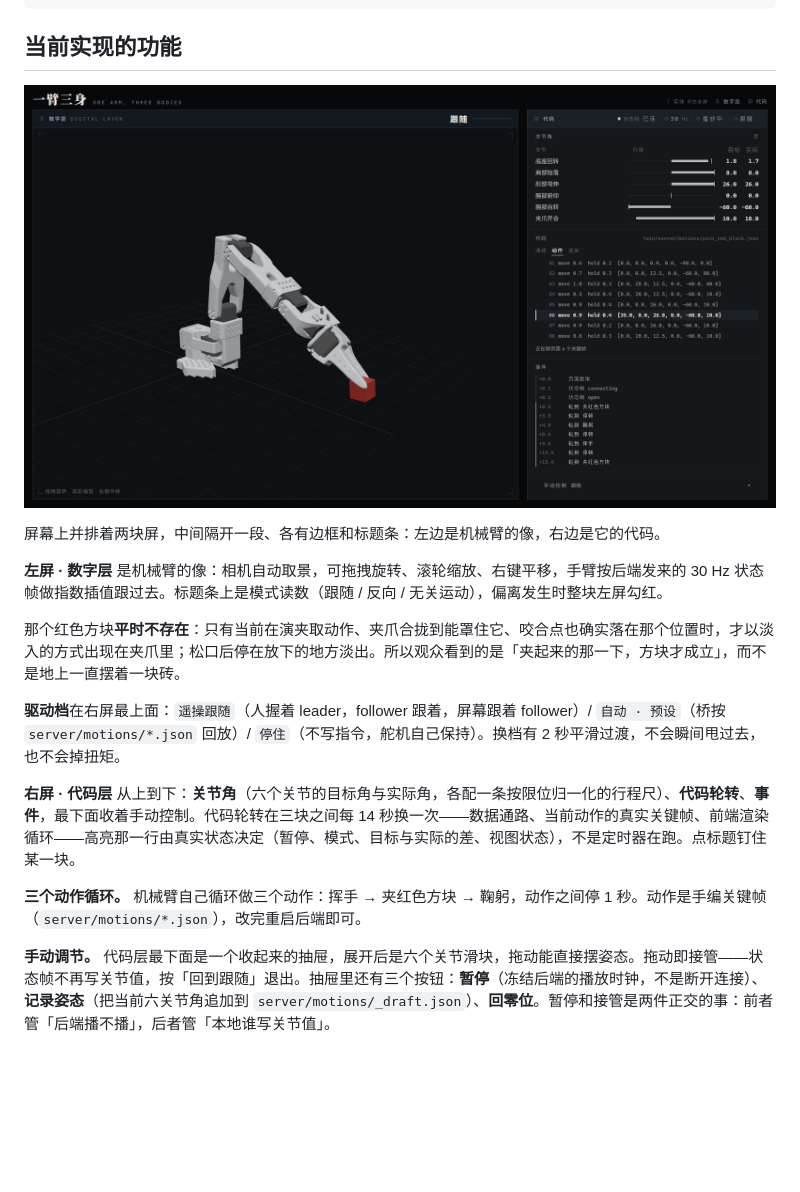
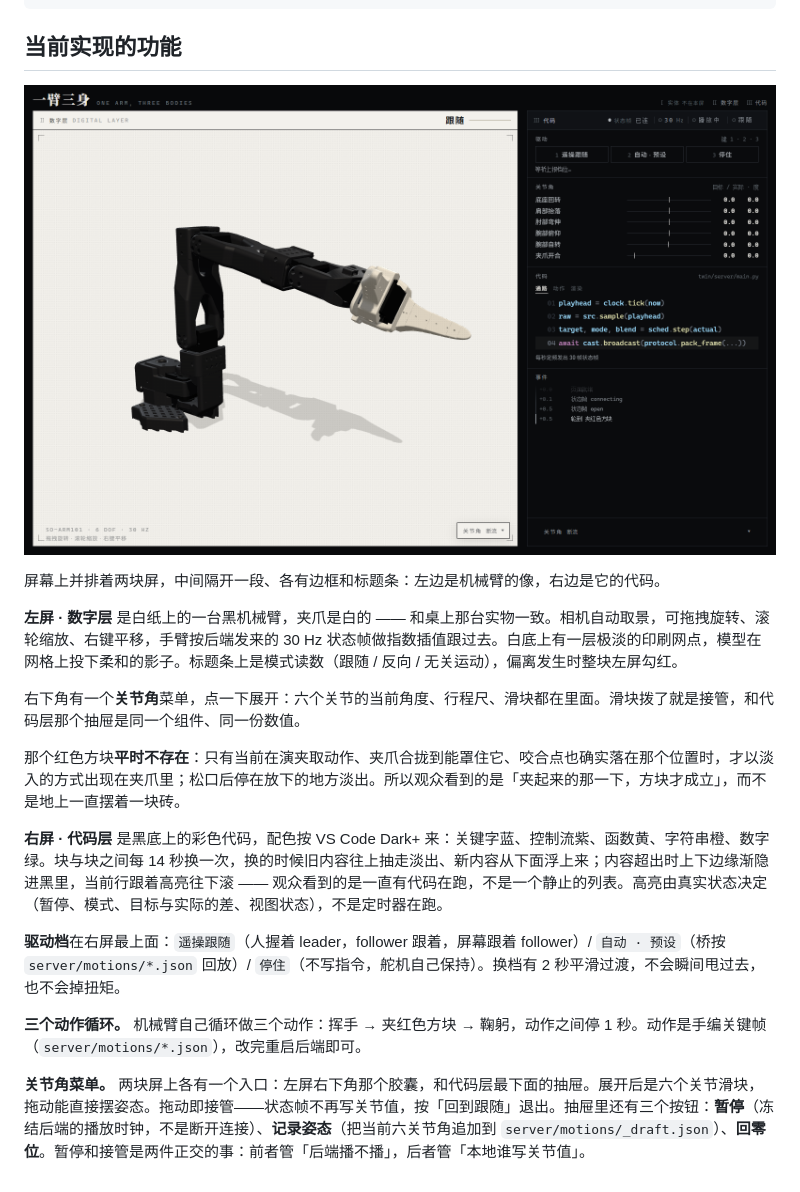
Before and after one commit to TrebleCubeY/Embodied-Arts, a Markdown page: twin/README.md, the part around the change. GitHub-like rendering; pictures changed too: twin/live.png; blank space fills up the shorter version.

```diff
--- a/twin/README.md
+++ b/twin/README.md
@@ -89,14 +89,16 @@ run/                  JSONL 留档，只保留最近 5 个（--no-record 可关
 
 屏幕上并排着两块屏，中间隔开一段、各有边框和标题条：左边是机械臂的像，右边是它的代码。
 
-**左屏 · 数字层** 是机械臂的像：相机自动取景，可拖拽旋转、滚轮缩放、右键平移，手臂按后端发来的 30 Hz 状态帧做指数插值跟过去。标题条上是模式读数（跟随 / 反向 / 无关运动），偏离发生时整块左屏勾红。
+**左屏 · 数字层** 是白纸上的一台黑机械臂，夹爪是白的 —— 和桌上那台实物一致。相机自动取景，可拖拽旋转、滚轮缩放、右键平移，手臂按后端发来的 30 Hz 状态帧做指数插值跟过去。白底上有一层极淡的印刷网点，模型在网格上投下柔和的影子。标题条上是模式读数（跟随 / 反向 / 无关运动），偏离发生时整块左屏勾红。
+
+右下角有一个**关节角**菜单，点一下展开：六个关节的当前角度、行程尺、滑块都在里面。滑块拨了就是接管，和代码层那个抽屉是同一个组件、同一份数值。
 
 那个红色方块**平时不存在**：只有当前在演夹取动作、夹爪合拢到能罩住它、咬合点也确实落在那个位置时，才以淡入的方式出现在夹爪里；松口后停在放下的地方淡出。所以观众看到的是「夹起来的那一下，方块才成立」，而不是地上一直摆着一块砖。
 
+**右屏 · 代码层** 是黑底上的彩色代码，配色按 VS Code Dark+ 来：关键字蓝、控制流紫、函数黄、字符串橙、数字绿。块与块之间每 14 秒换一次，换的时候旧内容往上抽走淡出、新内容从下面浮上来；内容超出时上下边缘渐隐进黑里，当前行跟着高亮往下滚 —— 观众看到的是一直有代码在跑，不是一个静止的列表。高亮由真实状态决定（暂停、模式、目标与实际的差、视图状态），不是定时器在跑。
+
 **驱动档**在右屏最上面：`遥操跟随`（人握着 leader，follower 跟着，屏幕跟着 follower）/ `自动 · 预设`（桥按 `server/motions/*.json` 回放）/ `停住`（不写指令，舵机自己保持）。换档有 2 秒平滑过渡，不会瞬间甩过去，也不会掉扭矩。
-
-**右屏 · 代码层** 从上到下：**关节角**（六个关节的目标角与实际角，各配一条按限位归一化的行程尺）、**代码轮转**、**事件**，最下面收着手动控制。代码轮转在三块之间每 14 秒换一次——数据通路、当前动作的真实关键帧、前端渲染循环——高亮那一行由真实状态决定（暂停、模式、目标与实际的差、视图状态），不是定时器在跑。点标题钉住某一块。
 
 **三个动作循环。** 机械臂自己循环做三个动作：挥手 → 夹红色方块 → 鞠躬，动作之间停 1 秒。动作是手编关键帧（`server/motions/*.json`），改完重启后端即可。
 
-**手动调节。** 代码层最下面是一个收起来的抽屉，展开后是六个关节滑块，拖动能直接摆姿态。拖动即接管——状态帧不再写关节值，按「回到跟随」退出。抽屉里还有三个按钮：**暂停**（冻结后端的播放时钟，不是断开连接）、**记录姿态**（把当前六关节角追加到 `server/motions/_draft.json`）、**回零位**。暂停和接管是两件正交的事：前者管「后端播不播」，后者管「本地谁写关节值」。
+**关节角菜单。** 两块屏上各有一个入口：左屏右下角那个胶囊，和代码层最下面的抽屉。展开后是六个关节滑块，拖动能直接摆姿态。拖动即接管——状态帧不再写关节值，按「回到跟随」退出。抽屉里还有三个按钮：**暂停**（冻结后端的播放时钟，不是断开连接）、**记录姿态**（把当前六关节角追加到 `server/motions/_draft.json`）、**回零位**。暂停和接管是两件正交的事：前者管「后端播不播」，后者管「本地谁写关节值」。
```
Also changed, not shown: 9 other files.
